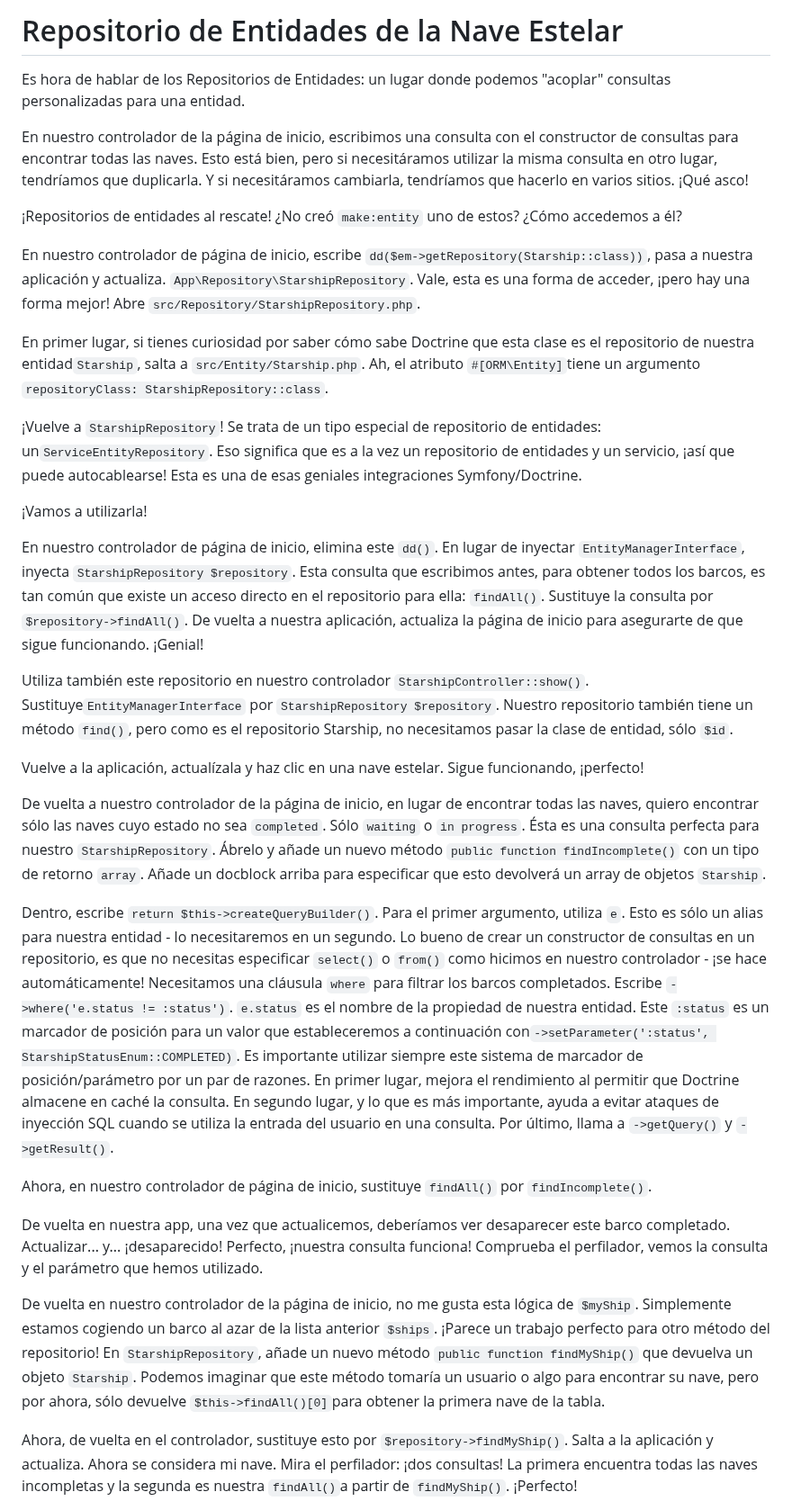
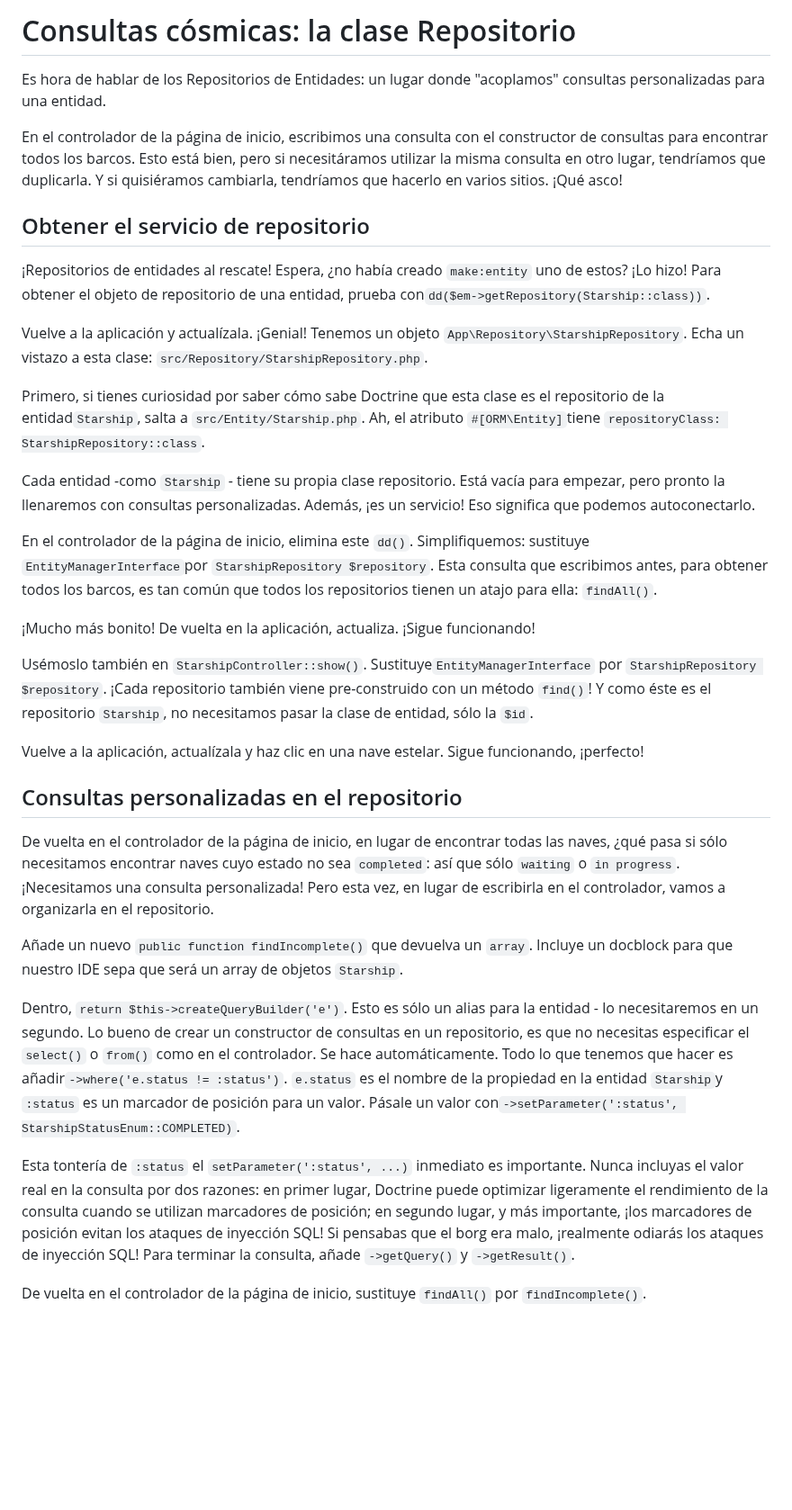
Before and after one commit to SymfonyCasts/symfony7, a Markdown page: sfcasts/es/entity-repository.md, the part around one of its changes. Shown at 90% size. Rendered like a GitHub page; blank space fills up the shorter version.

Commit message:
[skip course ci] [skip course build] Add/Update course file sfcasts/es/entity-repository.md

```diff
--- a/sfcasts/es/entity-repository.md
+++ b/sfcasts/es/entity-repository.md
@@ -1,35 +1,36 @@
-# Repositorio de Entidades de la Nave Estelar
+# Consultas cósmicas: la clase Repositorio
 
-Es hora de hablar de los Repositorios de Entidades: un lugar donde podemos "acoplar" consultas personalizadas para una entidad.
+Es hora de hablar de los Repositorios de Entidades: un lugar donde "acoplamos" consultas personalizadas para una entidad.
 
-En nuestro controlador de la página de inicio, escribimos una consulta con el constructor de consultas para encontrar todas las naves. Esto está bien, pero si necesitáramos utilizar la misma consulta en otro lugar, tendríamos que duplicarla. Y si necesitáramos cambiarla, tendríamos que hacerlo en varios sitios. ¡Qué asco!
+En el controlador de la página de inicio, escribimos una consulta con el constructor de consultas para encontrar todos los barcos. Esto está bien, pero si necesitáramos utilizar la misma consulta en otro lugar, tendríamos que duplicarla. Y si quisiéramos cambiarla, tendríamos que hacerlo en varios sitios. ¡Qué asco!
 
-¡Repositorios de entidades al rescate! ¿No creó `make:entity` uno de estos? ¿Cómo accedemos a él?
+## Obtener el servicio de repositorio
 
-En nuestro controlador de página de inicio, escribe `dd($em->getRepository(Starship::class))`, pasa a nuestra aplicación y actualiza. `App\Repository\StarshipRepository`. Vale, esta es una forma de acceder, ¡pero hay una forma mejor! Abre `src/Repository/StarshipRepository.php`.
+¡Repositorios de entidades al rescate! Espera, ¿no había creado `make:entity` uno de estos? ¡Lo hizo! Para obtener el objeto de repositorio de una entidad, prueba con`dd($em->getRepository(Starship::class))`.
 
-En primer lugar, si tienes curiosidad por saber cómo sabe Doctrine que esta clase es el repositorio de nuestra entidad`Starship`, salta a `src/Entity/Starship.php`. Ah, el atributo `#[ORM\Entity]`tiene un argumento `repositoryClass: StarshipRepository::class`.
+Vuelve a la aplicación y actualízala. ¡Genial! Tenemos un objeto `App\Repository\StarshipRepository`. Echa un vistazo a esta clase: `src/Repository/StarshipRepository.php`.
 
-¡Vuelve a `StarshipRepository`! Se trata de un tipo especial de repositorio de entidades: un`ServiceEntityRepository`. Eso significa que es a la vez un repositorio de entidades y un servicio, ¡así que puede autocablearse! Esta es una de esas geniales integraciones Symfony/Doctrine.
+Primero, si tienes curiosidad por saber cómo sabe Doctrine que esta clase es el repositorio de la entidad`Starship`, salta a `src/Entity/Starship.php`. Ah, el atributo `#[ORM\Entity]`tiene `repositoryClass: StarshipRepository::class`.
 
-¡Vamos a utilizarla!
+Cada entidad -como `Starship` - tiene su propia clase repositorio. Está vacía para empezar, pero pronto la llenaremos con consultas personalizadas. Además, ¡es un servicio! Eso significa que podemos autoconectarlo.
 
-En nuestro controlador de página de inicio, elimina este `dd()`. En lugar de inyectar `EntityManagerInterface`, inyecta `StarshipRepository $repository`. Esta consulta que escribimos antes, para obtener todos los barcos, es tan común que existe un acceso directo en el repositorio para ella: `findAll()`. Sustituye la consulta por `$repository->findAll()`. De vuelta a nuestra aplicación, actualiza la página de inicio para asegurarte de que sigue funcionando. ¡Genial!
+En el controlador de la página de inicio, elimina este `dd()`. Simplifiquemos: sustituye `EntityManagerInterface`por `StarshipRepository $repository`. Esta consulta que escribimos antes, para obtener todos los barcos, es tan común que todos los repositorios tienen un atajo para ella: `findAll()`.
 
-Utiliza también este repositorio en nuestro controlador `StarshipController::show()`. Sustituye`EntityManagerInterface` por `StarshipRepository $repository`. Nuestro repositorio también tiene un método `find()`, pero como es el repositorio Starship, no necesitamos pasar la clase de entidad, sólo `$id`.
+¡Mucho más bonito! De vuelta en la aplicación, actualiza. ¡Sigue funcionando!
+
+Usémoslo también en `StarshipController::show()`. Sustituye`EntityManagerInterface` por `StarshipRepository $repository`. ¡Cada repositorio también viene pre-construido con un método `find()`! Y como éste es el repositorio `Starship`, no necesitamos pasar la clase de entidad, sólo la `$id`.
 
 Vuelve a la aplicación, actualízala y haz clic en una nave estelar. Sigue funcionando, ¡perfecto!
 
-De vuelta a nuestro controlador de la página de inicio, en lugar de encontrar todas las naves, quiero encontrar sólo las naves cuyo estado no sea `completed`. Sólo `waiting` o `in progress`. Ésta es una consulta perfecta para nuestro `StarshipRepository`. Ábrelo y añade un nuevo método `public function findIncomplete()` con un tipo de retorno `array`. Añade un docblock arriba para especificar que esto devolverá un array de objetos `Starship`.
+## Consultas personalizadas en el repositorio
 
-Dentro, escribe `return $this->createQueryBuilder()`. Para el primer argumento, utiliza `e`. Esto es sólo un alias para nuestra entidad - lo necesitaremos en un segundo. Lo bueno de crear un constructor de consultas en un repositorio, es que no necesitas especificar `select()` o `from()` como hicimos en nuestro controlador - ¡se hace automáticamente! Necesitamos una cláusula `where` para filtrar los barcos completados. Escribe `->where('e.status != :status')`. `e.status` es el nombre de la propiedad de nuestra entidad. Este `:status` es un marcador de posición para un valor que estableceremos a continuación con`->setParameter(':status', StarshipStatusEnum::COMPLETED)`. Es importante utilizar siempre este sistema de marcador de posición/parámetro por un par de razones. En primer lugar, mejora el rendimiento al permitir que Doctrine almacene en caché la consulta. En segundo lugar, y lo que es más importante, ayuda a evitar ataques de inyección SQL cuando se utiliza la entrada del usuario en una consulta. Por último, llama a `->getQuery()` y `->getResult()`.
+De vuelta en el controlador de la página de inicio, en lugar de encontrar todas las naves, ¿qué pasa si sólo necesitamos encontrar naves cuyo estado no sea `completed`: así que sólo `waiting` o `in progress`. ¡Necesitamos una consulta personalizada! Pero esta vez, en lugar de escribirla en el controlador, vamos a organizarla en el repositorio.
 
-Ahora, en nuestro controlador de página de inicio, sustituye `findAll()` por `findIncomplete()`.
+Añade un nuevo `public function findIncomplete()` que devuelva un `array`. Incluye un docblock para que nuestro IDE sepa que será un array de objetos `Starship`.
 
-De vuelta en nuestra app, una vez que actualicemos, deberíamos ver desaparecer este barco completado. Actualizar... y... ¡desaparecido! Perfecto, ¡nuestra consulta funciona! Comprueba el perfilador, vemos la consulta y el parámetro que hemos utilizado.
+Dentro, `return $this->createQueryBuilder('e')`. Esto es sólo un alias para la entidad - lo necesitaremos en un segundo. Lo bueno de crear un constructor de consultas en un repositorio, es que no necesitas especificar el `select()` o `from()` como en el controlador. Se hace automáticamente. Todo lo que tenemos que hacer es añadir`->where('e.status != :status')`. `e.status` es el nombre de la propiedad en la entidad `Starship`y `:status` es un marcador de posición para un valor. Pásale un valor con`->setParameter(':status', StarshipStatusEnum::COMPLETED)`.
 
-De vuelta en nuestro controlador de la página de inicio, no me gusta esta lógica de `$myShip`. Simplemente estamos cogiendo un barco al azar de la lista anterior `$ships`. ¡Parece un trabajo perfecto para otro método del repositorio! En `StarshipRepository`, añade un nuevo método `public function findMyShip()`
-que devuelva un objeto `Starship`. Podemos imaginar que este método tomaría un usuario o algo para encontrar su nave, pero por ahora, sólo devuelve `$this->findAll()[0]`para obtener la primera nave de la tabla.
+Esta tontería de `:status` el `setParameter(':status', ...)` inmediato es importante. Nunca incluyas el valor real en la consulta por dos razones: en primer lugar, Doctrine puede optimizar ligeramente el rendimiento de la consulta cuando se utilizan marcadores de posición; en segundo lugar, y más importante, ¡los marcadores de posición evitan los ataques de inyección SQL! Si pensabas que el borg era malo, ¡realmente odiarás los ataques de inyección SQL! Para terminar la consulta, añade `->getQuery()` y `->getResult()`.
 
-Ahora, de vuelta en el controlador, sustituye esto por `$repository->findMyShip()`. Salta a la aplicación y actualiza. Ahora se considera mi nave. Mira el perfilador: ¡dos consultas! La primera encuentra todas las naves incompletas y la segunda es nuestra `findAll()`a partir de `findMyShip()`. ¡Perfecto!
+De vuelta en el controlador de la página de inicio, sustituye `findAll()` por `findIncomplete()`.
 
```
Also changed, not shown: other parts of sfcasts/es/entity-repository.md (+13 -1 lines).
